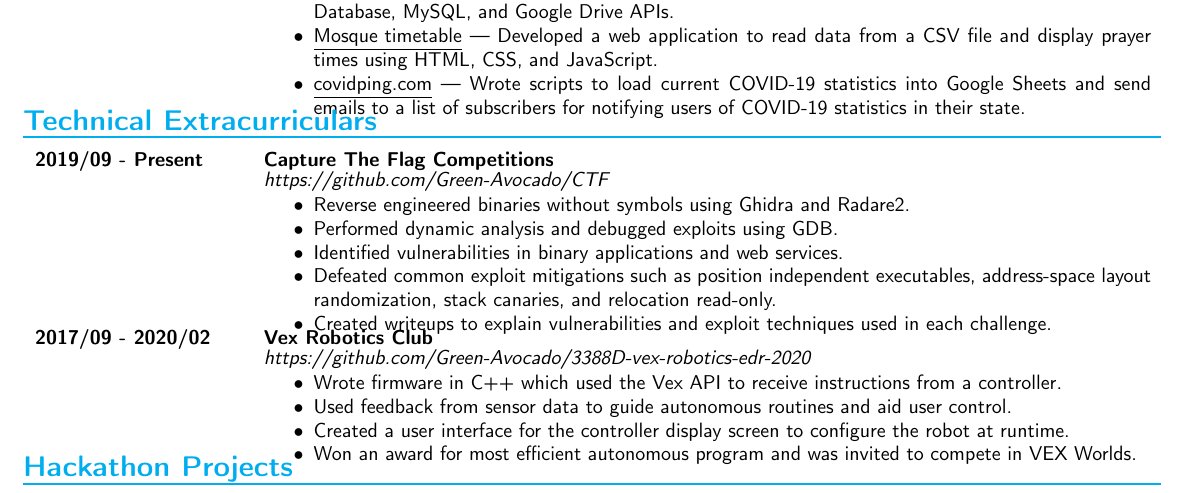
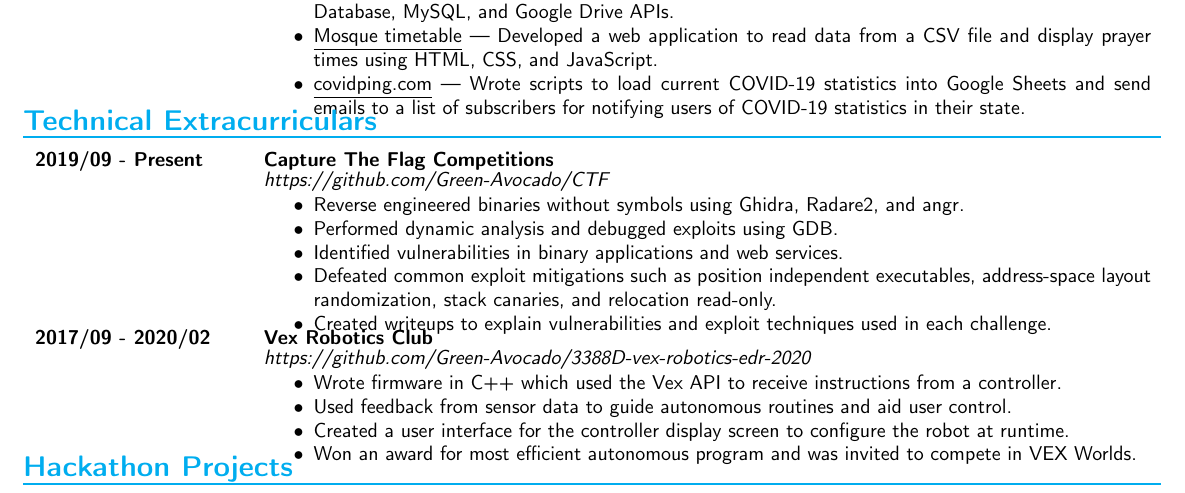
Before and after one commit to Green-Avocado/Resume, a LaTeX document (main/main.tex): part of page 1 of 2, cut so that both start at the same text. Compiled offline with pdfLaTeX.

Commit message:
added angr to ctf skills

```diff
--- a/main/main.tex
+++ b/main/main.tex
@@ -148,7 +148,7 @@
             \textbf{2019/09 - Present} & \textbf{Capture The Flag Competitions} \\
             & \emph{https://github.com/Green-Avocado/CTF} \\
             & \begin{itemize}
-                \item Reverse engineered binaries without symbols using Ghidra and Radare2.
+                \item Reverse engineered binaries without symbols using Ghidra, Radare2, and angr.
                 \item Performed dynamic analysis and debugged exploits using GDB.
                 \item Identified vulnerabilities in binary applications and web services.
                 \item Defeated common exploit mitigations such as position independent executables,
```
Also changed, not shown: main/main.pdf.
